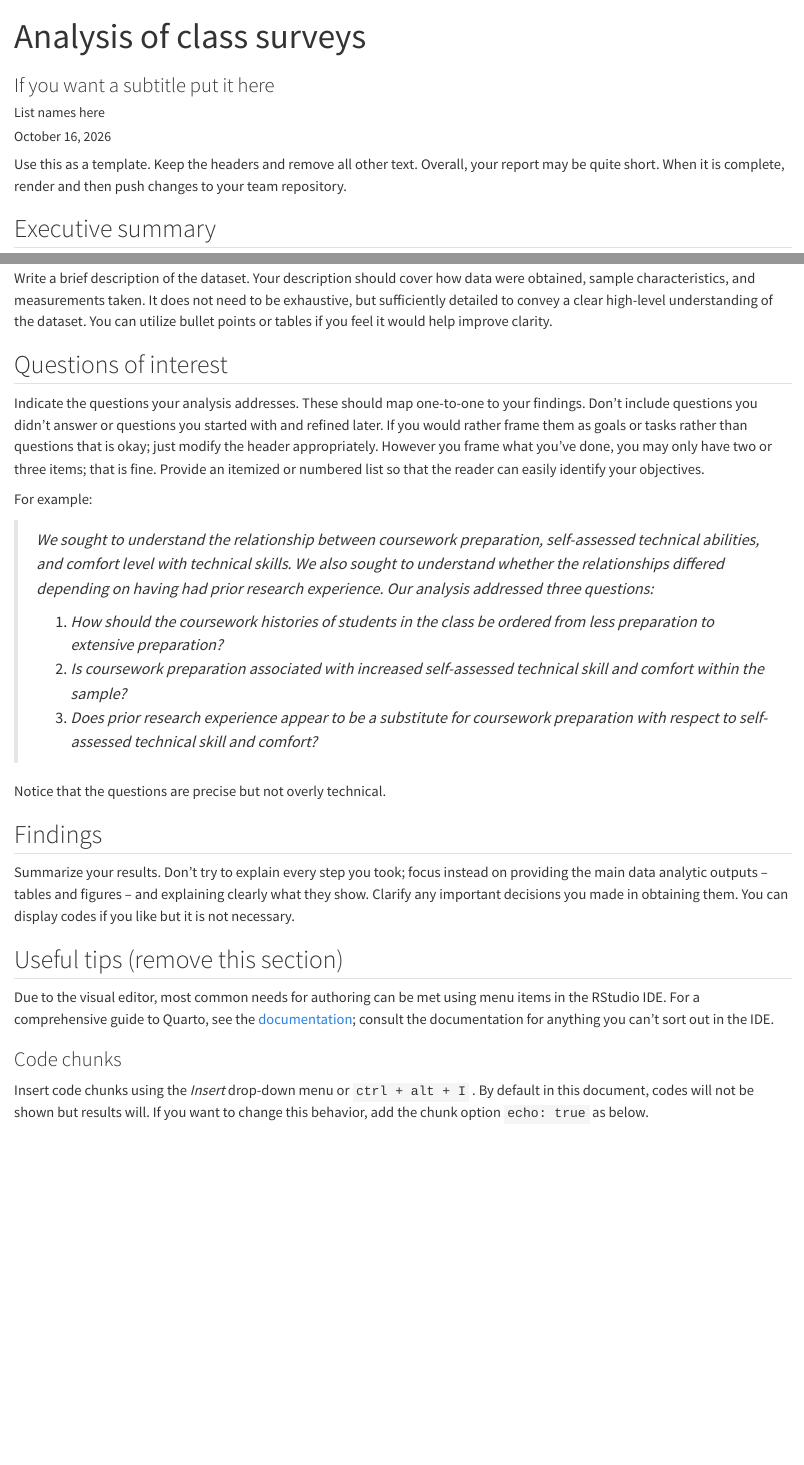
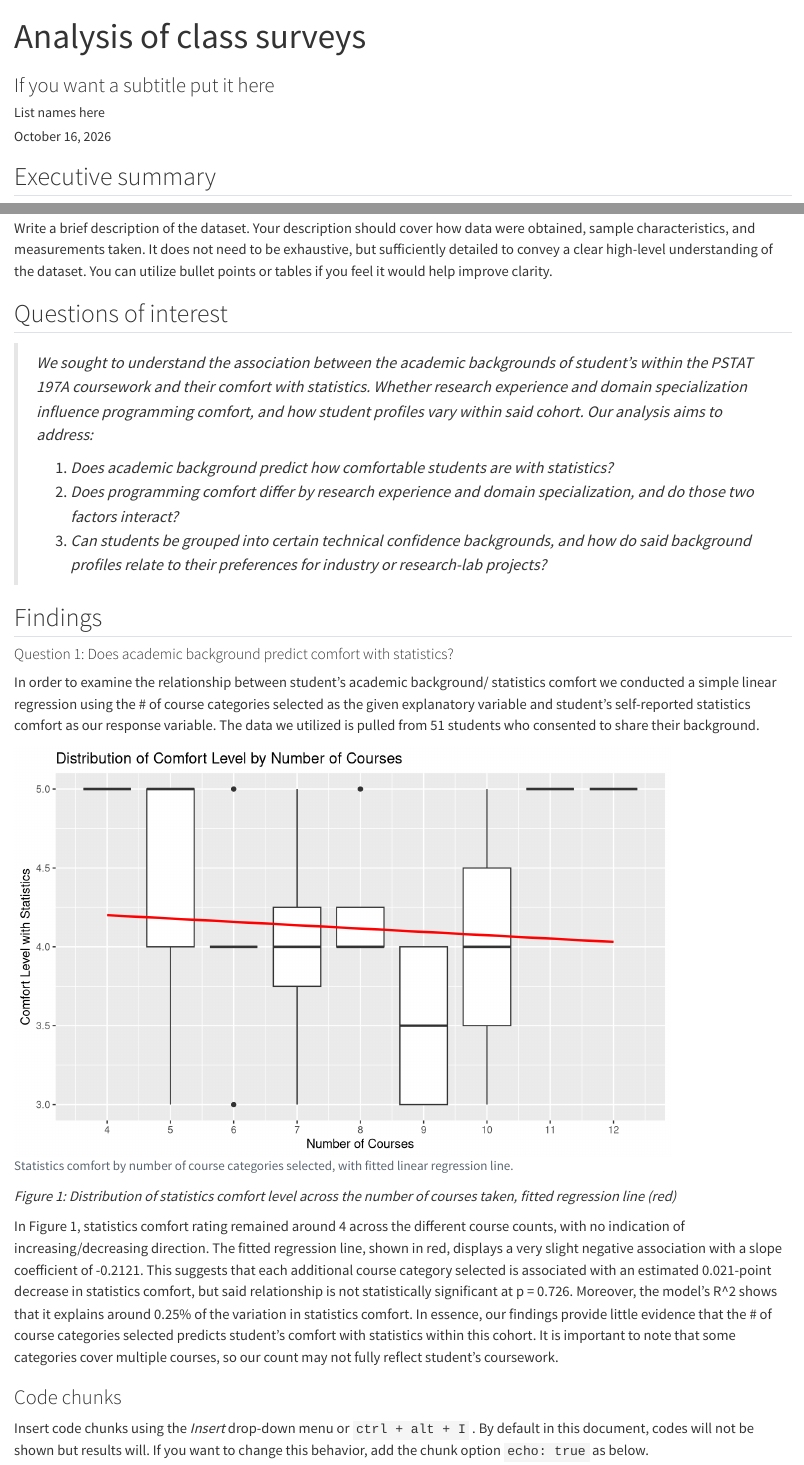
Before and after one commit to pstat-197a-fall2026/module0-class-survey-team5, a Quarto document (results/report.qmd): the page in a window 1100 px wide, from its top, and a second part further down, joined at a grey line. Rendered offline with R 4.5, knitr and Pandoc in place of Quarto, with nearby package versions.

Commit message:
q1 findings report + questions sec

````diff
--- a/results/report.qmd
+++ b/results/report.qmd
@@ -14,8 +14,6 @@ execute:
   cache: true
 ---
 
-Use this as a template. Keep the headers and remove all other text. Overall, your report may be quite short. When it is complete, render and then push changes to your team repository.
-
 ```{r}
 # load any other packages and read data here
 library(tidyverse)
@@ -31,25 +29,49 @@ Write a brief description of the dataset. Your description should cover how data
 
 ## Questions of interest
 
-Indicate the questions your analysis addresses. These should map one-to-one to your findings. Don't include questions you didn't answer or questions you started with and refined later. If you would rather frame them as goals or tasks rather than questions that is okay; just modify the header appropriately. However you frame what you've done, you may only have two or three items; that is fine. Provide an itemized or numbered list so that the reader can easily identify your objectives.
-
-For example:
-
-> *We sought to understand the relationship between coursework preparation, self-assessed technical abilities, and comfort level with technical skills. We also sought to understand whether the relationships differed depending on having had prior research experience. Our analysis addressed three questions:*
+> *We sought to understand the association between the academic backgrounds of student's within the PSTAT 197A coursework and their comfort with statistics. Whether research experience and domain specialization influence programming comfort, and how student profiles vary within said cohort. Our analysis aims to address:*
 >
-> 1.  *How should the coursework histories of students in the class be ordered from less preparation to extensive preparation?*
-> 2.  *Is coursework preparation associated with increased self-assessed technical skill and comfort within the sample?*
-> 3.  *Does prior research experience appear to be a substitute for coursework preparation with respect to self-assessed technical skill and comfort?*
-
-Notice that the questions are precise but not overly technical.
+> 1.  *Does academic background predict how comfortable students are with statistics?*
+> 2.  *Does programming comfort differ by research experience and domain specialization, and do those two factors interact?*
+> 3.  *Can students be grouped into certain technical confidence backgrounds, and how do said background profiles relate to their preferences for industry or research-lab projects?*
 
 ## Findings
 
-Summarize your results. Don't try to explain every step you took; focus instead on providing the main data analytic outputs -- tables and figures -- and explaining clearly what they show. Clarify any important decisions you made in obtaining them. You can display codes if you like but it is not necessary.
+#### Question 1: Does academic background predict comfort with statistics?
 
-## Useful tips (remove this section)
+In order to examine the relationship between student's academic background/ statistics comfort we conducted a simple linear regression using the \# of course categories selected as the given explanatory variable and student's self-reported statistics comfort as our response variable. The data we utilized is pulled from 51 students who consented to share their background.
 
-Due to the visual editor, most common needs for authoring can be met using menu items in the RStudio IDE. For a comprehensive guide to Quarto, see the [documentation](https://quarto.org/docs/guide/); consult the documentation for anything you can't sort out in the IDE.
+```{r}
+#| echo: false
+#| message: false
+#| fig-width: 8
+#| fig-height: 5
+#| fig-cap: "Statistics comfort by number of course categories selected, with fitted linear regression line."
+
+# Read and preprocess data
+background <- read_csv("../data/background-clean.csv",
+                       show_col_types = FALSE)
+
+background_cleaned <- background %>%
+  mutate(courses = str_split(courses, ",\\s*")) %>%
+  mutate(num_courses = lengths(courses))
+
+# Boxplots with fitted linear regression line
+ggplot(data = background_cleaned,
+       mapping = aes(x = num_courses, y = stat.comf)) +
+  geom_boxplot(aes(group = factor(num_courses))) +
+  geom_smooth(method = "lm", se = FALSE, color = "red") +
+  scale_x_continuous(breaks = 4:12) +
+  labs(
+    x = "Number of Courses",
+    y = "Comfort Level with Statistics",
+    title = "Distribution of Comfort Level by Number of Courses"
+  )
+```
+
+*Figure 1: Distribution of statistics comfort level across the number of courses taken, fitted regression line (red)*
+
+In Figure 1, statistics comfort rating remained around 4 across the different course counts, with no indication of increasing/decreasing direction. The fitted regression line, shown in red, displays a very slight negative association with a slope coefficient of -0.2121. This suggests that each additional course category selected is associated with an estimated 0.021-point decrease in statistics comfort, but said relationship is not statistically significant at p = 0.726. Moreover, the model's R\^2 shows that it explains around 0.25% of the variation in statistics comfort. In essence, our findings provide little evidence that the \# of course categories selected predicts student's comfort with statistics within this cohort. It is important to note that some categories cover multiple courses, so our count may not fully reflect student's coursework.
 
 ### Code chunks
 
````
